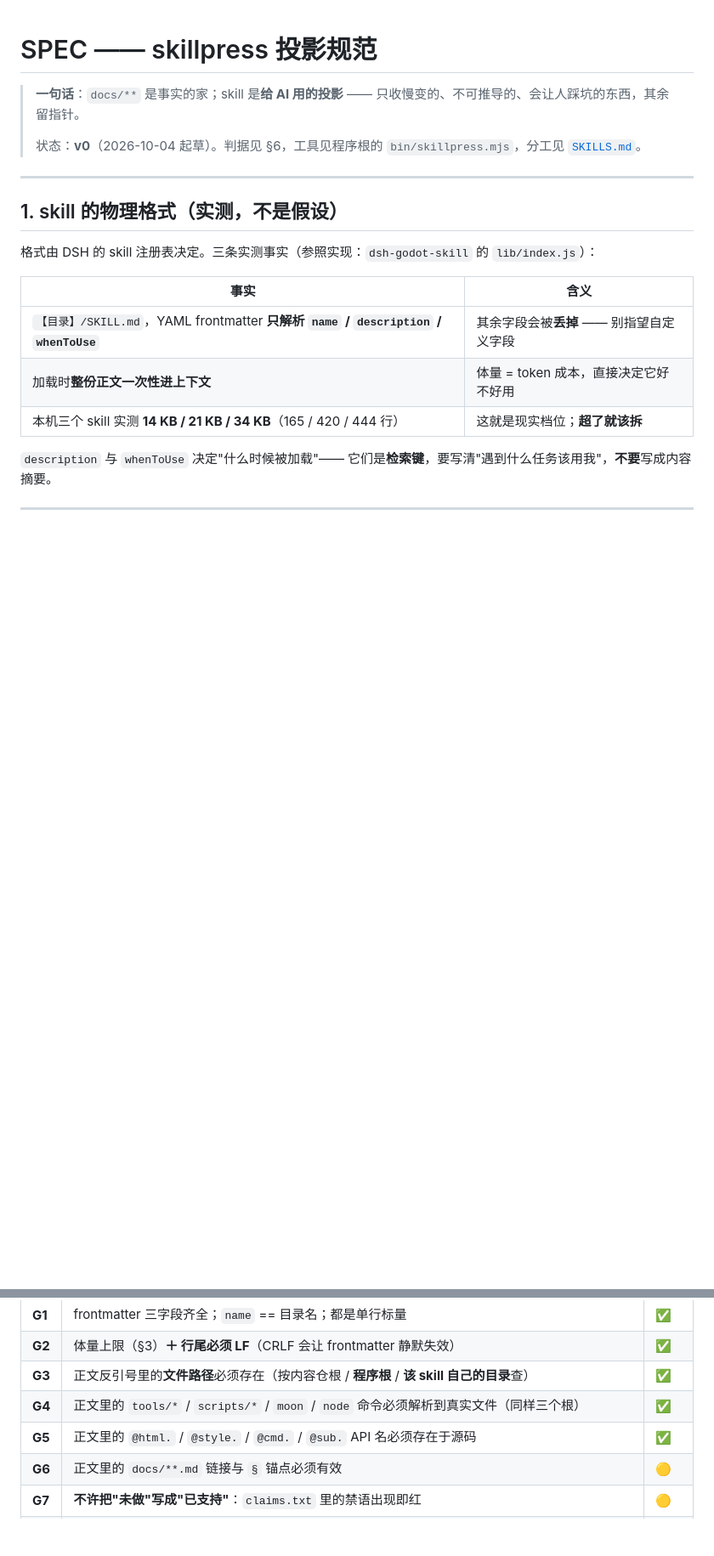
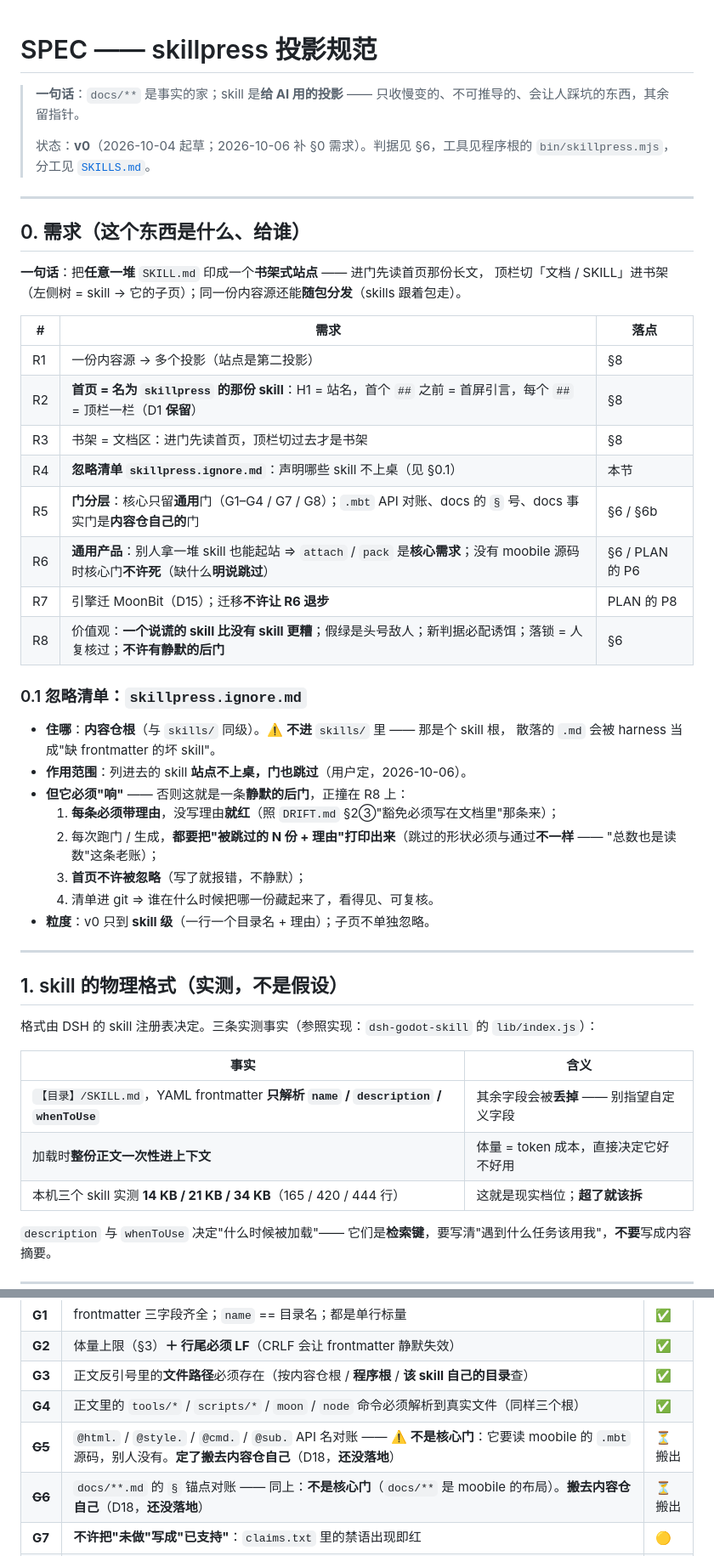
Before and after one commit to XiLaiTL/skillpress, a Markdown page: SPEC.md, 2 parts joined by grey strips. Shown at 85% size. GitHub-like rendering; blank space fills up the shorter version.

Commit message:
需求定稿：通用产品 + 书架 + 忽略清单 + 门分层（D16–D18，SPEC §0）
用户确认的三条，连同它们的后果一起写进文档：

- **D16 产品边界 = 通用产品**（任何人有一堆 `SKILL.md` 都能起站）。后果：`attach` / `pack`
  从"以后再说"升为**核心需求**；没有 moobile 源码时核心门**不许死**（缺什么明说跳过）；
  首页仍是"名为 `skillpress` 的那份 skill"这条约定**保留**（D1）。
- **D17 忽略清单 `skillpress.ignore.md`**（用户提出）：列进去的 skill **站点不上桌、门也跳过**。
  ⚠️ 这同时是一条"让门变绿"的通道，所以四条约束跟着写死：**每条必须带理由**（没理由就红）、
  **每次跑都打印"被跳过的 N 份 + 理由"**、**首页不许被忽略**、清单进 git 可复核（SPEC §0.1）。
- **D18 门分层**：核心只留通用门（G1–G4 / G7 / G8）；G5（`.mbt` API 对账）、G6（`docs` 的 `§` 号）、
  `facts`（docs 撒谎）**搬去内容仓自己** —— 这条直接服务 D16（那三条读的都是 moobile 的东西）。
  文档里已标成 ~~G5~~ / ~~G6~~ + "还没落地"，不许写成已支持。

落点：`SPEC.md` 新增 **§0 需求（R1–R8）+ §0.1 忽略清单**、§6 的门表与 §6b 标出分层；`PLAN.md`
补 D16–D18、P6 标出 pack/attach 是核心、**P8 每一步加一条"R6 通用性不许退步"**（先问：
一个只有 `skills/` 的陌生仓库跑得起来吗）、§3 加"忽略清单变成静默后门"这条风险；
`SKILLS.md` 补"程序自己的两份 skill **不属** A/B/C/D 那几族"。

读数：`check` 7/7 ｜ `check --skills skills` 2/2 ｜ `--selftest` 14 项 ｜ `press --check` 一致 ｜ `facts` 硬 0 / 软 2。

```diff
--- a/SPEC.md
+++ b/SPEC.md
@@ -2,7 +2,38 @@
 
 > **一句话**：`docs/**` 是事实的家；skill 是**给 AI 用的投影** —— 只收慢变的、不可推导的、会让人踩坑的东西，其余留指针。
 >
-> 状态：**v0**（2026-10-04 起草）。判据见 §6，工具见程序根的 `bin/skillpress.mjs`，分工见 [`SKILLS.md`](SKILLS.md)。
+> 状态：**v0**（2026-10-04 起草；2026-10-06 补 §0 需求）。判据见 §6，工具见程序根的 `bin/skillpress.mjs`，分工见 [`SKILLS.md`](SKILLS.md)。
+
+---
+
+## 0. 需求（这个东西是什么、给谁）
+
+**一句话**：把**任意一堆** `SKILL.md` 印成一个**书架式站点** —— 进门先读首页那份长文，
+顶栏切「文档 / SKILL」进书架（左侧树 = skill → 它的子页）；同一份内容源还能**随包分发**（skills 跟着包走）。
+
+| # | 需求 | 落点 |
+|---|---|---|
+| R1 | 一份内容源 → 多个投影（站点是第二投影） | §8 |
+| R2 | **首页 = 名为 `skillpress` 的那份 skill**：H1 = 站名，首个 `##` 之前 = 首屏引言，每个 `##` = 顶栏一栏（D1 **保留**） | §8 |
+| R3 | 书架 = 文档区：进门先读首页，顶栏切过去才是书架 | §8 |
+| R4 | **忽略清单 `skillpress.ignore.md`**：声明哪些 skill 不上桌（见 §0.1） | 本节 |
+| R5 | **门分层**：核心只留**通用**门（G1–G4 / G7 / G8）；`.mbt` API 对账、docs 的 `§` 号、docs 事实门是**内容仓自己的**门 | §6 / §6b |
+| R6 | **通用产品**：别人拿一堆 skill 也能起站 ⇒ `attach` / `pack` 是**核心需求**；没有 moobile 源码时核心门**不许死**（缺什么**明说跳过**） | §6 / PLAN 的 P6 |
+| R7 | 引擎迁 MoonBit（D15）；迁移**不许让 R6 退步** | PLAN 的 P8 |
+| R8 | 价值观：**一个说谎的 skill 比没有 skill 更糟**；假绿是头号敌人；新判据必配诱饵；落锁 = 人复核过；**不许有静默的后门** | §6 |
+
+### 0.1 忽略清单：`skillpress.ignore.md`
+
+- **住哪**：**内容仓根**（与 `skills/` 同级）。⚠️ **不进** `skills/` 里 —— 那是个 skill 根，
+  散落的 `.md` 会被 harness 当成"缺 frontmatter 的坏 skill"。
+- **作用范围**：列进去的 skill **站点不上桌，门也跳过**（用户定，2026-10-06）。
+- **但它必须"响"** —— 否则这就是一条**静默的后门**，正撞在 R8 上：
+  1. **每条必须带理由**，没写理由**就红**（照 `DRIFT.md` §2③"豁免必须写在文档里"那条来）；
+  2. 每次跑门 / 生成，**都要把"被跳过的 N 份 + 理由"打印出来**（跳过的形状必须与通过**不一样** ——
+     "总数也是读数"这条老账）；
+  3. **首页不许被忽略**（写了就报错，不静默）；
+  4. 清单进 git ⇒ 谁在什么时候把哪一份藏起来了，看得见、可复核。
+- **粒度**：v0 只到 **skill 级**（一行一个目录名 + 理由）；子页不单独忽略。
 
 ---
 
@@ -122,8 +153,8 @@ skills/<name>/
 | **G2** | 体量上限（§3）**＋ 行尾必须 LF**（CRLF 会让 frontmatter 静默失效） | ✅ |
 | **G3** | 正文反引号里的**文件路径**必须存在（按内容仓根 / **程序根** / **该 skill 自己的目录**查） | ✅ |
 | **G4** | 正文里的 `tools/*` / `scripts/*` / `moon` / `node` 命令必须解析到真实文件（同样三个根） | ✅ |
-| **G5** | 正文里的 `@html.` / `@style.` / `@cmd.` / `@sub.` API 名必须存在于源码 | ✅ |
-| **G6** | 正文里的 `docs/**.md` 链接与 `§` 锚点必须有效 | 🟡 |
+| ~~**G5**~~ | `@html.` / `@style.` / `@cmd.` / `@sub.` API 名对账 —— ⚠️ **不是核心门**：它要读 moobile 的 `.mbt` 源码，别人没有。**定了搬去内容仓自己**（D18，**还没落地**） | ⏳ 搬出 |
+| ~~**G6**~~ | `docs/**.md` 的 `§` 锚点对账 —— 同上：**不是核心门**（`docs/**` 是 moobile 的布局）。**搬去内容仓自己**（D18，**还没落地**） | ⏳ 搬出 |
 | **G7** | **不许把"未做"写成"已支持"**：`claims.txt` 里的禁语出现即红 | 🟡 |
 | **G8** | **体量/条目数变化必须人复核**：指纹（行数/字节/表格行/代码块）对不上就红，复核后 `--update-lock`。锁**一份**（跟着程序走），但每条指纹记着**它属于哪个内容根** —— 程序可以面对多个内容根（内容仓的 `skills/` 与程序自己的 `skills/` —— **同名、不同仓库**） | ✅ |
 
```
Also changed, not shown: other parts of SPEC.md (+3 -0 lines), PLAN.md (+9 -0 lines), SKILLS.md (+15 -0 lines).
